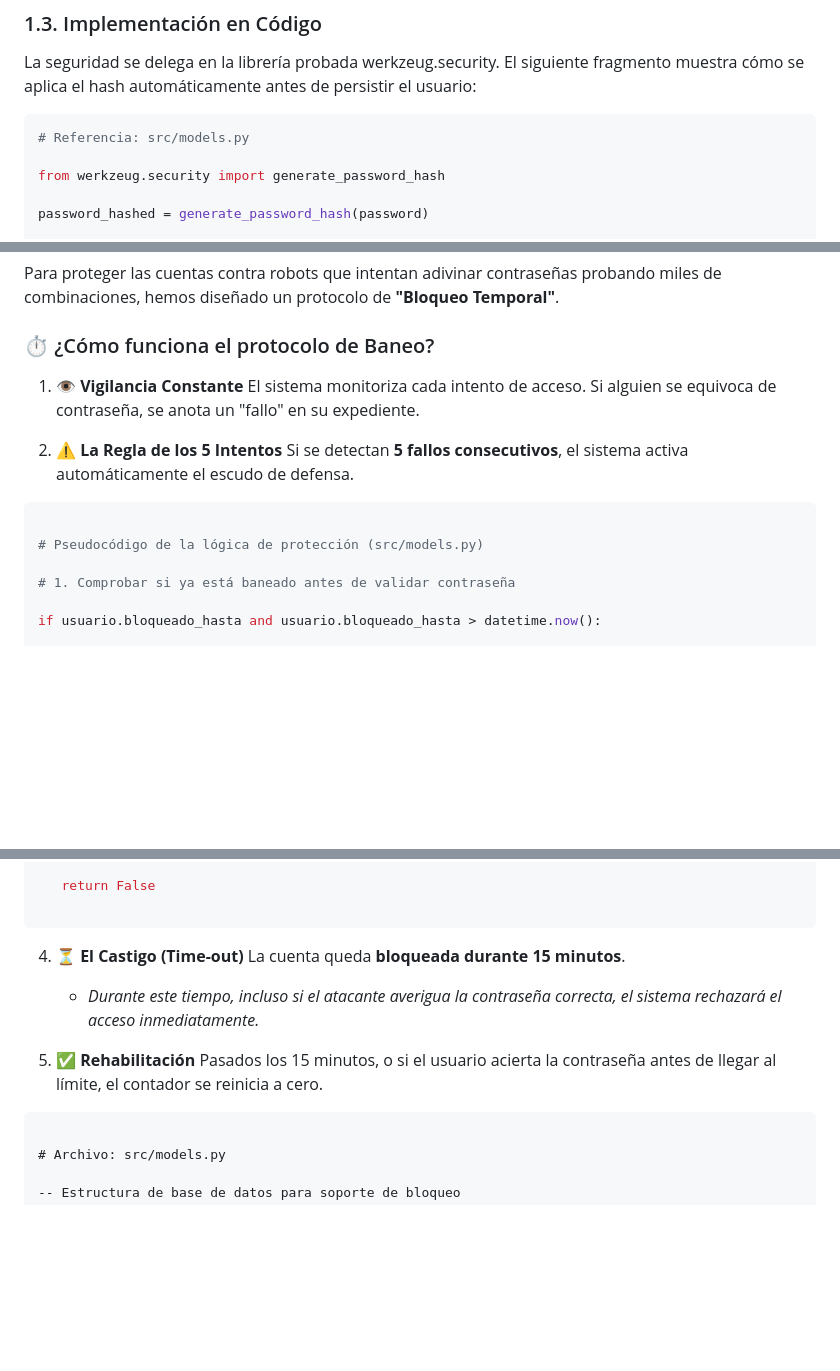
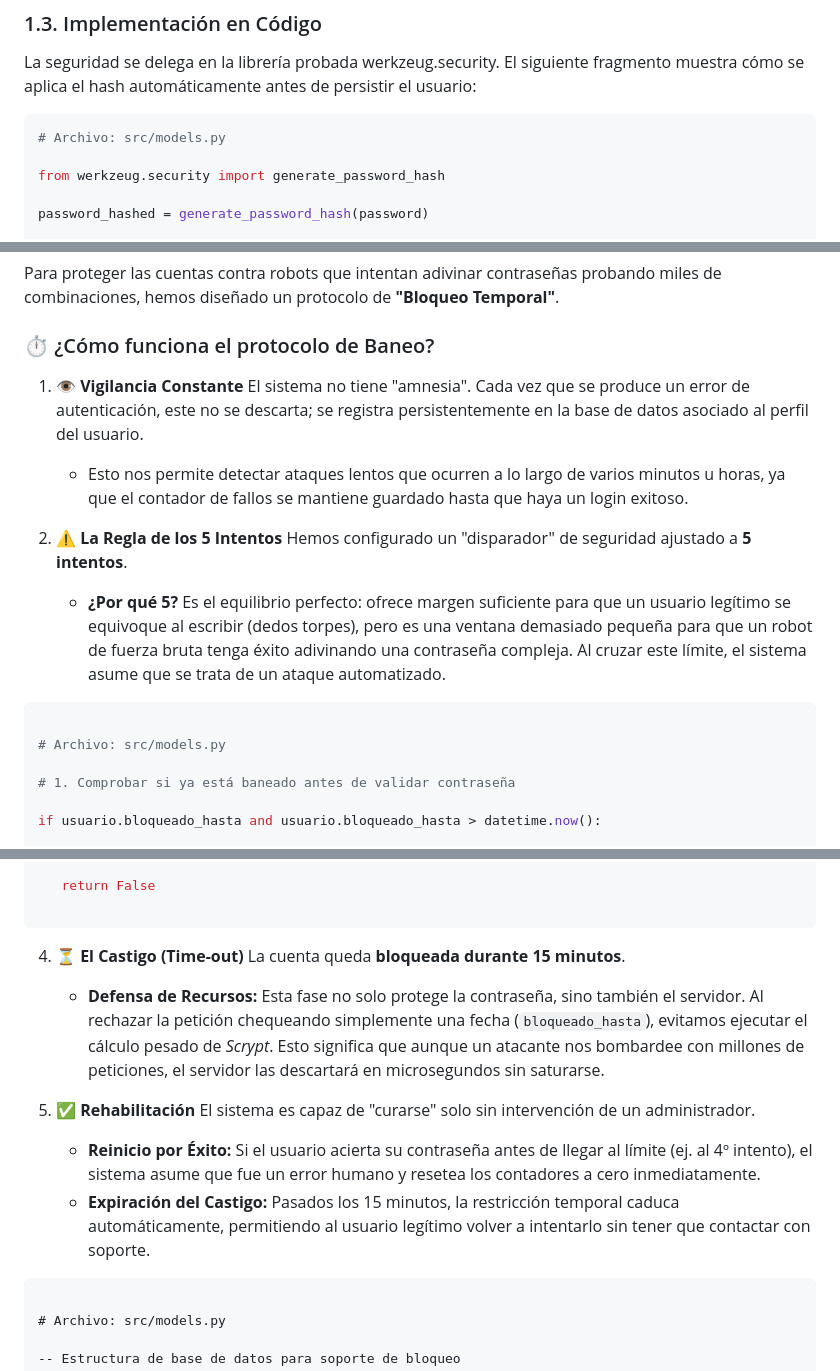
Before and after one commit to Revalyx/Flask_Peso_PPS, a Markdown page: passwordSecurity.md, 3 parts joined by grey strips. GitHub-like rendering; blank space fills up the shorter version.

Commit message:
Mejorar la documentación sobre seguridad de contraseñas
Se ha mejorado la explicación sobre la resistencia ASIC en el contexto de Scrypt y se han añadido detalles sobre el registro persistente de fallos de autenticación. También se han ajustado las secciones sobre la lógica de protección y el tiempo de bloqueo de cuentas.

````diff
--- a/passwordSecurity.md
+++ b/passwordSecurity.md
@@ -30,7 +28,7 @@ Nuestra implementación utiliza los siguientes parámetros de coste, ajustados p
 La seguridad se delega en la librería probada werkzeug.security. El siguiente fragmento muestra cómo se aplica el hash automáticamente antes de persistir el usuario:
 
 ```python
-# Referencia: src/models.py
+# Archivo: src/models.py
 
 from werkzeug.security import generate_password_hash
 
@@ -49,15 +47,17 @@ Para proteger las cuentas contra robots que intentan adivinar contraseñas proba
 ### ⏱️ ¿Cómo funciona el protocolo de Baneo?
 
 1.  **👁️ Vigilancia Constante**
-    El sistema monitoriza cada intento de acceso. Si alguien se equivoca de contraseña, se anota un "fallo" en su expediente.
+    El sistema no tiene "amnesia". Cada vez que se produce un error de autenticación, este no se descarta; se registra persistentemente en la base de datos asociado al perfil del usuario.
+    * Esto nos permite detectar ataques lentos que ocurren a lo largo de varios minutos u horas, ya que el contador de fallos se mantiene guardado hasta que haya un login exitoso.
 
 2.  **⚠️ La Regla de los 5 Intentos**
-    Si se detectan **5 fallos consecutivos**, el sistema activa automáticamente el escudo de defensa.
+   Hemos configurado un "disparador" de seguridad ajustado a **5 intentos**.
+    * **¿Por qué 5?** Es el equilibrio perfecto: ofrece margen suficiente para que un usuario legítimo se equivoque al escribir (dedos torpes), pero es una ventana demasiado pequeña para que un robot de fuerza bruta tenga éxito adivinando una contraseña compleja. Al cruzar este límite, el sistema asume que se trata de un ataque automatizado.
 
 
  ```python
 
-# Pseudocódigo de la lógica de protección (src/models.py)
+# Archivo: src/models.py
 
 # 1. Comprobar si ya está baneado antes de validar contraseña
 
@@ -84,11 +84,13 @@ if not check_password_hash(usuario.password, password_input):
 ```
 
 4.  **⏳ El Castigo (Time-out)**
-    La cuenta queda **bloqueada durante 15 minutos**.
-    * *Durante este tiempo, incluso si el atacante averigua la contraseña correcta, el sistema rechazará el acceso inmediatamente.*
+   La cuenta queda **bloqueada durante 15 minutos**.
+    * **Defensa de Recursos:** Esta fase no solo protege la contraseña, sino también el servidor. Al rechazar la petición chequeando simplemente una fecha (`bloqueado_hasta`), evitamos ejecutar el cálculo pesado de *Scrypt*. Esto significa que aunque un atacante nos bombardee con millones de peticiones, el servidor las descartará en microsegundos sin saturarse.
 
 5.  **✅ Rehabilitación**
-    Pasados los 15 minutos, o si el usuario acierta la contraseña antes de llegar al límite, el contador se reinicia a cero.
+    El sistema es capaz de "curarse" solo sin intervención de un administrador.
+    * **Reinicio por Éxito:** Si el usuario acierta su contraseña antes de llegar al límite (ej. al 4º intento), el sistema asume que fue un error humano y resetea los contadores a cero inmediatamente.
+    * **Expiración del Castigo:** Pasados los 15 minutos, la restricción temporal caduca automáticamente, permitiendo al usuario legítimo volver a intentarlo sin tener que contactar con soporte.
 
 ```markdown
 
````
Also changed, not shown: other parts of passwordSecurity.md (+1 -3 lines).
